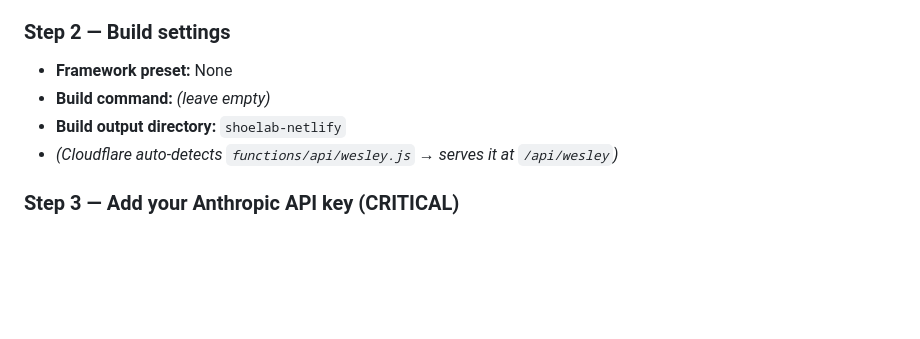
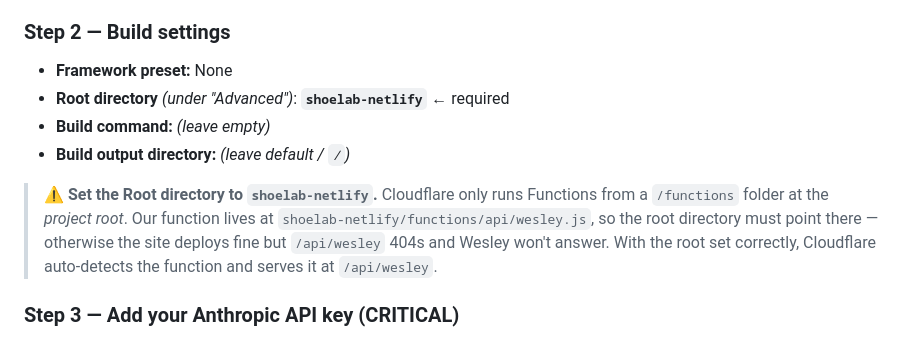
Before and after one commit to Larry98-code/shoelab.de-website, a Markdown page: shoelab-netlify/README.md, the part around the change. GitHub-like rendering; blank space fills up the shorter version.

Commit message:
README: correct Cloudflare Pages root-directory setting for Functions

```diff
--- a/shoelab-netlify/README.md
+++ b/shoelab-netlify/README.md
@@ -81,9 +81,16 @@ run the Wesley backend for free (100k requests/day).
 
 ### Step 2 — Build settings
 - **Framework preset:** None
+- **Root directory** *(under "Advanced")*: **`shoelab-netlify`** ← required
 - **Build command:** *(leave empty)*
-- **Build output directory:** `shoelab-netlify`
-- *(Cloudflare auto-detects `functions/api/wesley.js` → serves it at `/api/wesley`)*
+- **Build output directory:** *(leave default / `/`)*
+
+> ⚠️ **Set the Root directory to `shoelab-netlify`.** Cloudflare only runs
+> Functions from a `/functions` folder at the *project root*. Our function lives
+> at `shoelab-netlify/functions/api/wesley.js`, so the root directory must point
+> there — otherwise the site deploys fine but `/api/wesley` 404s and Wesley
+> won't answer. With the root set correctly, Cloudflare auto-detects the
+> function and serves it at `/api/wesley`.
 
 ### Step 3 — Add your Anthropic API key (CRITICAL)
 1. Project → **Settings** → **Environment variables** → **Add**
```
